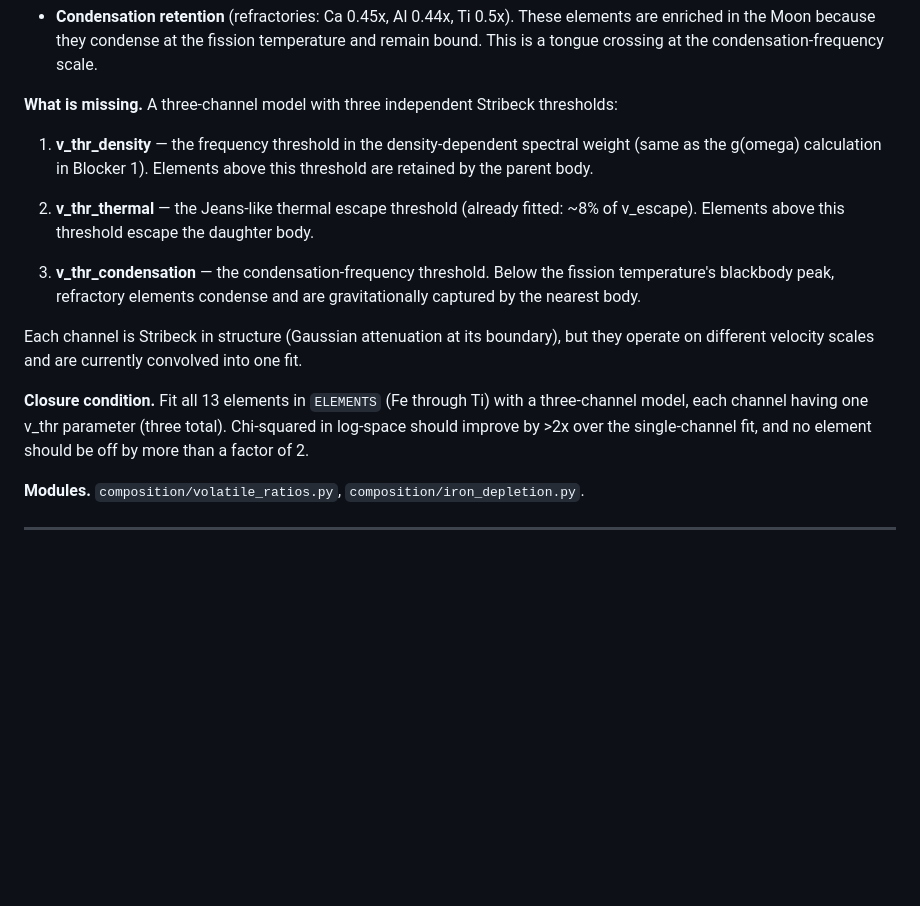
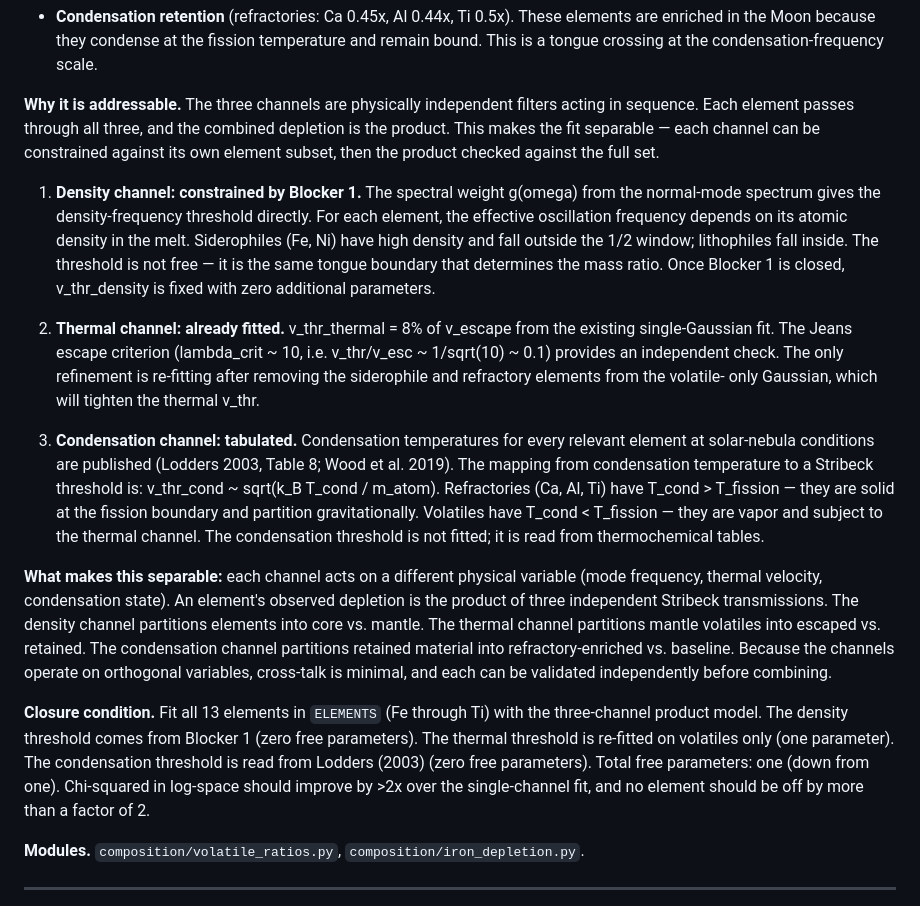
Before and after one commit to nickjoven/lunar-theory, a Markdown page: BLOCKERS.md, the part around one of its changes. GitHub-like rendering; blank space fills up the shorter version.

```diff
--- a/BLOCKERS.md
+++ b/BLOCKERS.md
@@ -78,28 +86,54 @@ simultaneously account for:
   fission temperature and remain bound. This is a tongue crossing at
   the condensation-frequency scale.
 
-**What is missing.** A three-channel model with three independent
-Stribeck thresholds:
+**Why it is addressable.** The three channels are physically independent
+filters acting in sequence. Each element passes through all three, and
+the combined depletion is the product. This makes the fit separable —
+each channel can be constrained against its own element subset, then the
+product checked against the full set.
 
-1. **v_thr_density** — the frequency threshold in the density-dependent
-   spectral weight (same as the g(omega) calculation in Blocker 1).
-   Elements above this threshold are retained by the parent body.
+1. **Density channel: constrained by Blocker 1.** The spectral weight
+   g(omega) from the normal-mode spectrum gives the density-frequency
+   threshold directly. For each element, the effective oscillation
+   frequency depends on its atomic density in the melt. Siderophiles
+   (Fe, Ni) have high density and fall outside the 1/2 window;
+   lithophiles fall inside. The threshold is not free — it is the same
+   tongue boundary that determines the mass ratio. Once Blocker 1 is
+   closed, v_thr_density is fixed with zero additional parameters.
 
-2. **v_thr_thermal** — the Jeans-like thermal escape threshold (already
-   fitted: ~8% of v_escape). Elements above this threshold escape the
-   daughter body.
+2. **Thermal channel: already fitted.** v_thr_thermal = 8% of v_escape
+   from the existing single-Gaussian fit. The Jeans escape criterion
+   (lambda_crit ~ 10, i.e. v_thr/v_esc ~ 1/sqrt(10) ~ 0.1) provides
+   an independent check. The only refinement is re-fitting after
+   removing the siderophile and refractory elements from the volatile-
+   only Gaussian, which will tighten the thermal v_thr.
 
-3. **v_thr_condensation** — the condensation-frequency threshold. Below
-   the fission temperature's blackbody peak, refractory elements
-   condense and are gravitationally captured by the nearest body.
+3. **Condensation channel: tabulated.** Condensation temperatures for
+   every relevant element at solar-nebula conditions are published
+   (Lodders 2003, Table 8; Wood et al. 2019). The mapping from
+   condensation temperature to a Stribeck threshold is:
+   v_thr_cond ~ sqrt(k_B T_cond / m_atom). Refractories (Ca, Al, Ti)
+   have T_cond > T_fission — they are solid at the fission boundary and
+   partition gravitationally. Volatiles have T_cond < T_fission — they
+   are vapor and subject to the thermal channel. The condensation
+   threshold is not fitted; it is read from thermochemical tables.
 
-Each channel is Stribeck in structure (Gaussian attenuation at its
-boundary), but they operate on different velocity scales and are
-currently convolved into one fit.
+**What makes this separable:** each channel acts on a different physical
+variable (mode frequency, thermal velocity, condensation state). An
+element's observed depletion is the product of three independent
+Stribeck transmissions. The density channel partitions elements into
+core vs. mantle. The thermal channel partitions mantle volatiles into
+escaped vs. retained. The condensation channel partitions retained
+material into refractory-enriched vs. baseline. Because the channels
+operate on orthogonal variables, cross-talk is minimal, and each can be
+validated independently before combining.
 
 **Closure condition.** Fit all 13 elements in `ELEMENTS` (Fe through Ti)
-with a three-channel model, each channel having one v_thr parameter
-(three total). Chi-squared in log-space should improve by >2x over the
+with the three-channel product model. The density threshold comes from
+Blocker 1 (zero free parameters). The thermal threshold is re-fitted on
+volatiles only (one parameter). The condensation threshold is read from
+Lodders (2003) (zero free parameters). Total free parameters: one (down
+from one). Chi-squared in log-space should improve by >2x over the
 single-channel fit, and no element should be off by more than a factor
 of 2.
 
```
Also changed, not shown: other parts of BLOCKERS.md (+80 -50 lines).
